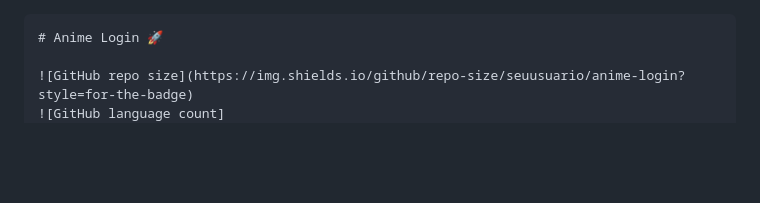
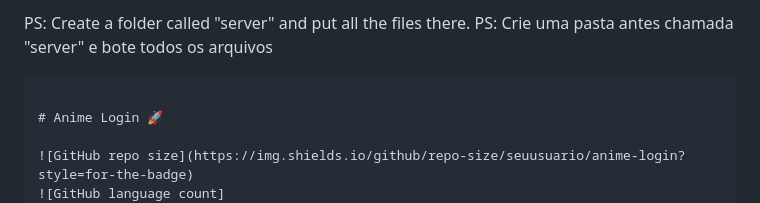
Before and after one commit to vhhm/login-and-verificationn, a Markdown page: README.md, the part around the change. GitHub-like rendering; blank space fills up the shorter version.

````diff
--- a/README.md
+++ b/README.md
@@ -1,4 +1,8 @@
+PS: Create a folder called "server" and put all the files there.
+PS: Crie uma pasta antes chamada "server" e bote todos os arquivos
+
 ```markdown
+
 # Anime Login 🚀
 
 ![GitHub repo size](https://img.shields.io/github/repo-size/seuusuario/anime-login?style=for-the-badge)
````
